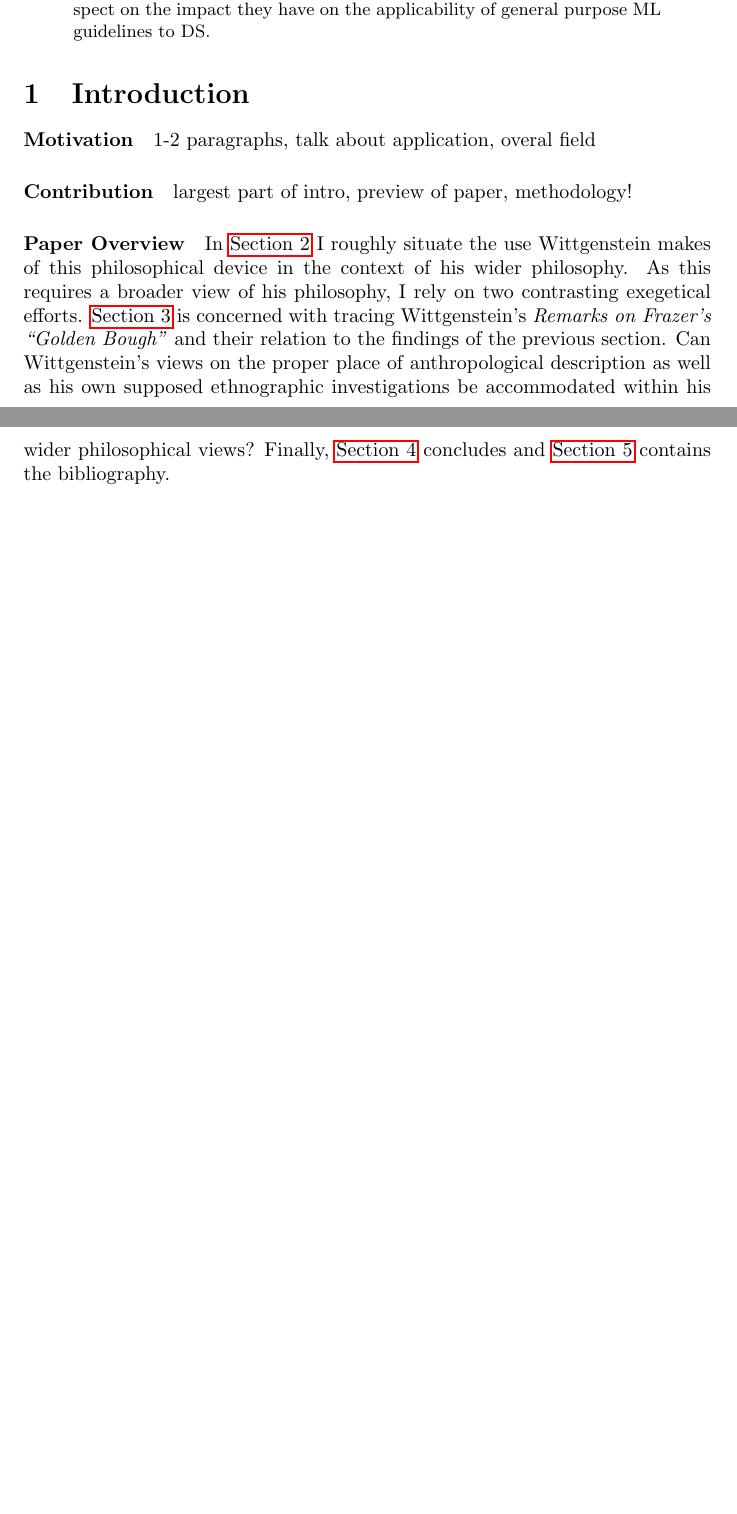
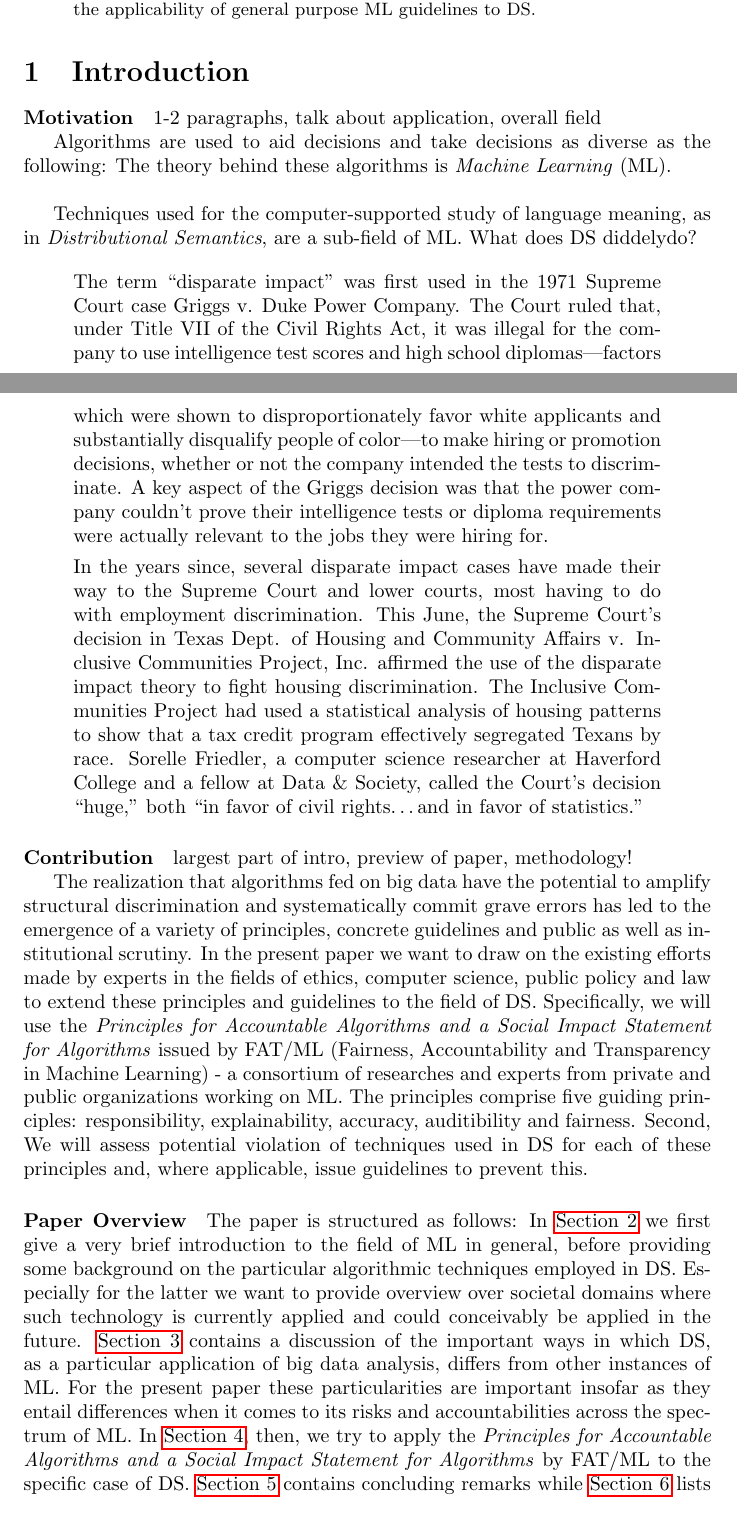
Before and after one commit to franciswhite/paper_pds, a LaTeX paper (pds/Paper/paper_pds.tex): two parts of pages 1 and 2 of 2 before the commit and two parts of pages 1 and 2 of 3 after it, joined at a grey line, cut so that both start at the same text, the shorter picture padded with empty space. Compiled offline with pdfLaTeX.

Commit message:
added some intro

```diff
--- a/pds/Paper/paper_pds.tex
+++ b/pds/Paper/paper_pds.tex
@@ -28,12 +28,31 @@ we assess these difference with respect on the impact they have on the applicabi
 \end{abstract}
 \section{Introduction}
 \paragraph{Motivation}
-1-2 paragraphs, talk about application, overal field
+1-2 paragraphs, talk about application, overall field
+
+Algorithms are used to aid decisions and take decisions as diverse as the following: %source politicalgrill
+The theory behind these algorithms is \emph{Machine Learning} (ML).\\
+
+Techniques used for the computer-supported study of language meaning, as in \emph{Distributional Semantics}, are a sub-field of ML.
+What does DS diddelydo?
+
+\begin{quote}
+The term “disparate impact” was first used in the 1971 Supreme Court case Griggs v. Duke Power Company. The Court ruled that, under Title VII of the Civil Rights Act, it was illegal for the company to use intelligence test scores and high school diplomas—factors which were shown to disproportionately favor white applicants and substantially disqualify people of color—to make hiring or promotion decisions, whether or not the company intended the tests to discriminate. A key aspect of the Griggs decision was that the power company couldn’t prove their intelligence tests or diploma requirements were actually relevant to the jobs they were hiring for.
+
+In the years since, several disparate impact cases have made their way to the Supreme Court and lower courts, most having to do with employment discrimination. This June, the Supreme Court’s decision in Texas Dept. of Housing and Community Affairs v. Inclusive Communities Project, Inc. affirmed the use of the disparate impact theory to fight housing discrimination. The Inclusive Communities Project had used a statistical analysis of housing patterns to show that a tax credit program effectively segregated Texans by race. Sorelle Friedler, a computer science
+researcher at Haverford College and a fellow at Data \& Society, called the Court’s decision “huge,” both “in favor of civil rights…and in favor of statistics.”
+\end{quote}
+
 \paragraph{Contribution}
 largest part of intro, preview of paper, methodology!
+
+The realization that algorithms fed on big data have the potential to amplify structural discrimination and systematically commit grave errors has led to the emergence of a variety of principles, concrete guidelines and public as well as institutional scrutiny.
+In the present paper we want to draw on the existing efforts made by experts in the fields of ethics, computer science, public policy and law to extend these principles and guidelines to the field of DS. Specifically, we will use the \emph{Principles for Accountable Algorithms and a Social Impact Statement for Algorithms} issued by FAT/ML (Fairness, Accountability and Transparency in Machine Learning) - a consortium of researches and experts from private and public organizations working on ML.
+The principles comprise five guiding principles: responsibility, explainability, accuracy, auditibility and fairness. %cite{principles}
+Second,
+We will assess potential violation of techniques used in DS for each of these principles and, where applicable, issue guidelines to prevent this.
 \paragraph{Paper Overview}
-In \hyperlink{sec2}{Section 2} I roughly situate the use Wittgenstein makes of this philosophical device in the context of his wider philosophy. As this requires a broader view of his philosophy, I rely on two contrasting exegetical efforts.
-\hyperlink{sec3}{Section 3} is concerned with tracing Wittgenstein's \textit{Remarks on Frazer's ``Golden Bough''} and their relation to the findings of the previous section. Can Wittgenstein’s views on the proper place of anthropological description as well as his own supposed ethnographic investigations be accommodated within his wider philosophical views? Finally, \hyperlink{sec4}{Section 4} concludes and \hyperlink{sec5}{Section 5} contains the bibliography.
+The paper is structured as follows: In \hyperlink{sec2}{Section 2} we first give a very brief introduction to the field of ML in general, before providing some background on the particular algorithmic techniques employed in DS. Especially for the latter we want to provide overview over societal domains where such technology is currently applied and could conceivably be applied in the future. \hyperlink{sec3}{Section 3} contains a discussion of the important ways in which DS, as a particular application of big data analysis, differs from other instances of ML. For the present paper these particularities are important insofar as they entail differences when it comes to its risks and accountabilities across the spectrum of ML. In \hyperlink{sec4}{Section 4}, then, we try to apply the \emph{Principles for Accountable Algorithms and a Social Impact Statement for Algorithms} by FAT/ML to the specific case of DS. \hyperlink{sec5}{Section 5} contains concluding remarks while \hyperlink{sec6}{Section 6} lists the references.
 
 \section{Guidelines for Machine Learning}%\hypertarget{sec2}
 
```
Also changed, not shown: pds/Paper/paper_pds.tex (8 more changed lines).
